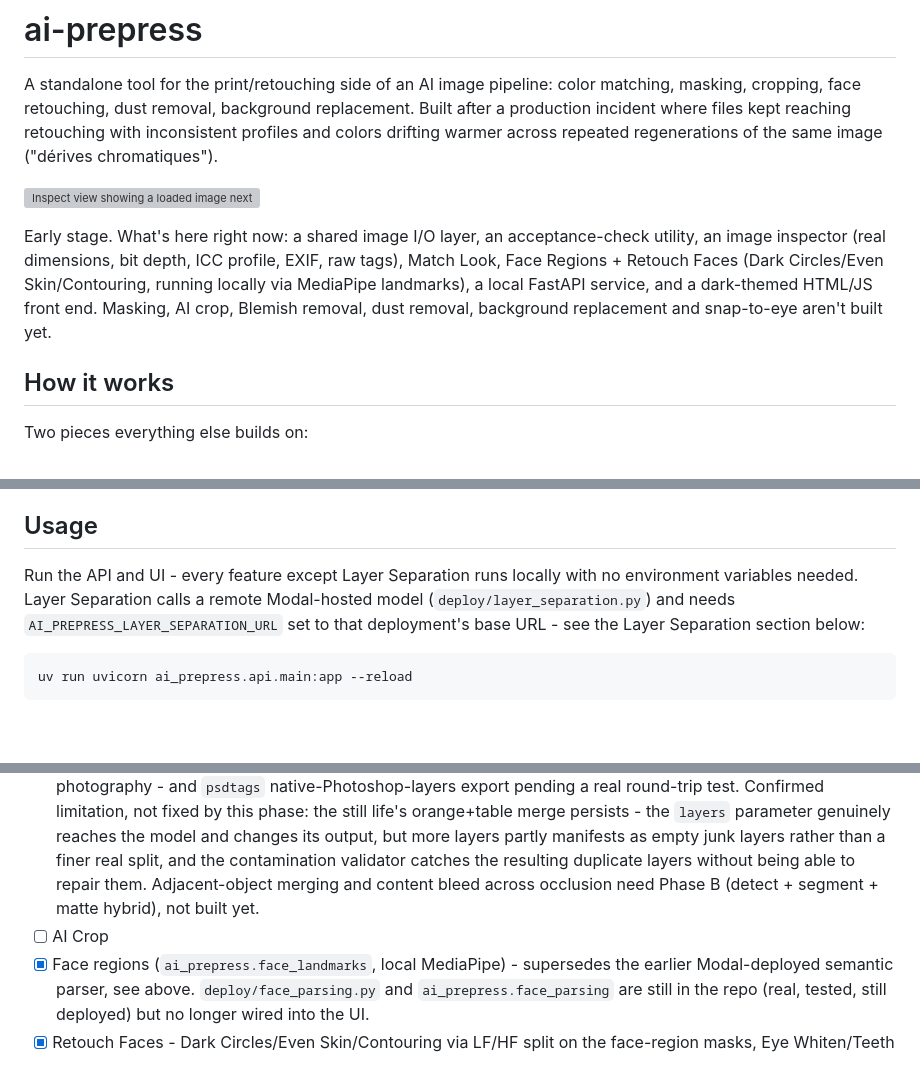
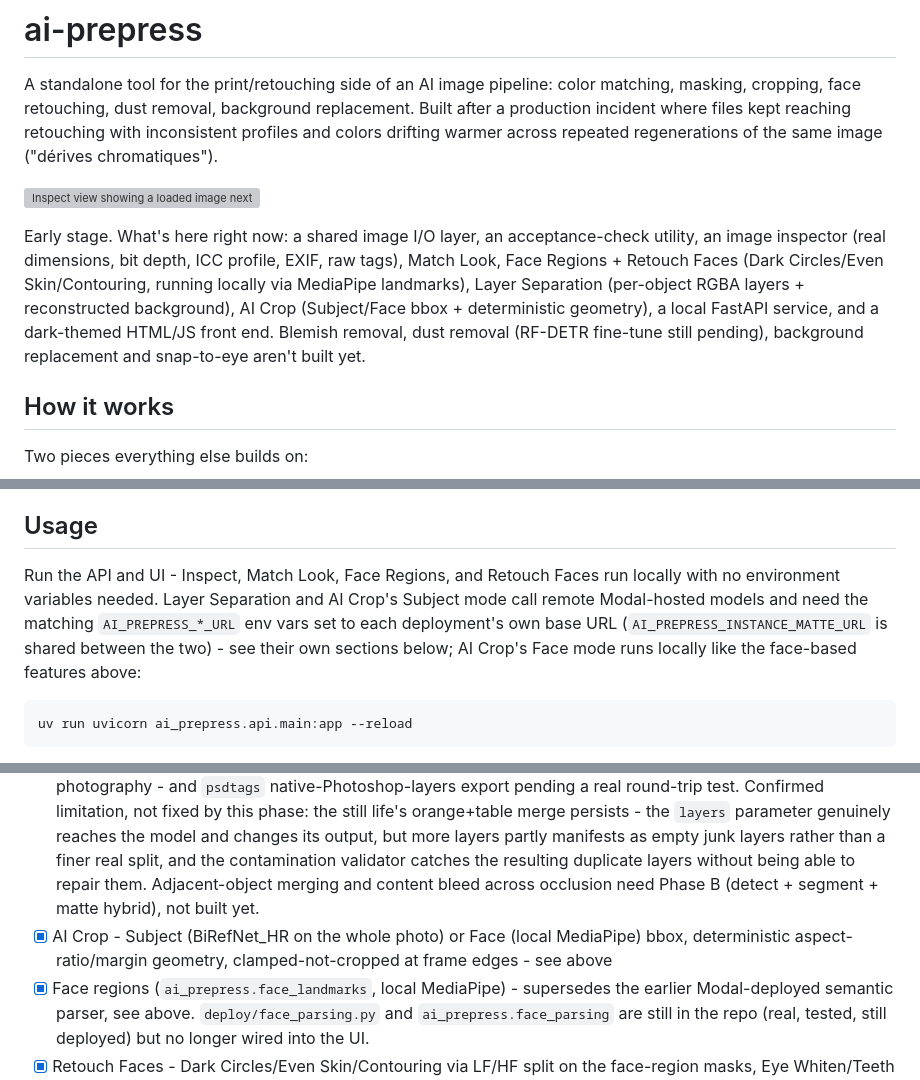
Before and after one commit to vbraye-pop/ai-prepress, a Markdown page: README.md, 3 parts joined by grey strips. Rendered like a GitHub page; blank space fills up the shorter version; grey boxes are pictures that could not be loaded.

````diff
--- a/README.md
+++ b/README.md
@@ -4,7 +4,7 @@ A standalone tool for the print/retouching side of an AI image pipeline: color m
 
 ![Inspect view showing a loaded image next to its real dimensions, bit depth, and ICC profile fields](assets/screenshot.png)
 
-Early stage. What's here right now: a shared image I/O layer, an acceptance-check utility, an image inspector (real dimensions, bit depth, ICC profile, EXIF, raw tags), Match Look, Face Regions + Retouch Faces (Dark Circles/Even Skin/Contouring, running locally via MediaPipe landmarks), a local FastAPI service, and a dark-themed HTML/JS front end. Masking, AI crop, Blemish removal, dust removal, background replacement and snap-to-eye aren't built yet.
+Early stage. What's here right now: a shared image I/O layer, an acceptance-check utility, an image inspector (real dimensions, bit depth, ICC profile, EXIF, raw tags), Match Look, Face Regions + Retouch Faces (Dark Circles/Even Skin/Contouring, running locally via MediaPipe landmarks), Layer Separation (per-object RGBA layers + reconstructed background), AI Crop (Subject/Face bbox + deterministic geometry), a local FastAPI service, and a dark-themed HTML/JS front end. Blemish removal, dust removal (RF-DETR fine-tune still pending), background replacement and snap-to-eye aren't built yet.
 
 ## How it works
 
@@ -56,7 +56,7 @@ Needs Python 3.12 - pinned deliberately rather than using whatever's newest on t
 
 ## Usage
 
-Run the API and UI - every feature except Layer Separation runs locally with no environment variables needed. Layer Separation calls a remote Modal-hosted model (`deploy/layer_separation.py`) and needs `AI_PREPRESS_LAYER_SEPARATION_URL` set to that deployment's base URL - see the Layer Separation section below:
+Run the API and UI - Inspect, Match Look, Face Regions, and Retouch Faces run locally with no environment variables needed. Layer Separation and AI Crop's Subject mode call remote Modal-hosted models and need the matching `AI_PREPRESS_*_URL` env vars set to each deployment's own base URL (`AI_PREPRESS_INSTANCE_MATTE_URL` is shared between the two) - see their own sections below; AI Crop's Face mode runs locally like the face-based features above:
 
 ```bash
 uv run uvicorn ai_prepress.api.main:app --reload
@@ -215,7 +241,7 @@ Phase B replaced the primary mechanism with the four-model chain described at th
 - [x] Match Look
 - [ ] pywebview desktop shell around the current FastAPI + HTML UI
 - [x] Layer Separation Phase A - Qwen-Image-Layered behind Modal, RGBA TIFF export, bit-depth-preserving compositing, automatic per-photo layer count (SAM2 + mask post-filtering), automatic sequential naming (InternVL3.5-2B), a contamination validator with recursive repair, a real live-composite layers-panel UI - see above, all deployed and tested against real photos. Still open: a background-fill fallback (LaMa/BrushNet/PowerPaint) - stays deferred, only needed for flat/graphic source images, not natural photography - and `psdtags` native-Photoshop-layers export pending a real round-trip test. Confirmed limitation, not fixed by this phase: the still life's orange+table merge persists - the `layers` parameter genuinely reaches the model and changes its output, but more layers partly manifests as empty junk layers rather than a finer real split, and the contamination validator catches the resulting duplicate layers without being able to repair them. Adjacent-object merging and content bleed across occlusion need Phase B (detect + segment + matte hybrid), not built yet.
-- [ ] AI Crop
+- [x] AI Crop - Subject (BiRefNet_HR on the whole photo) or Face (local MediaPipe) bbox, deterministic aspect-ratio/margin geometry, clamped-not-cropped at frame edges - see above
 - [x] Face regions (`ai_prepress.face_landmarks`, local MediaPipe) - supersedes the earlier Modal-deployed semantic parser, see above. `deploy/face_parsing.py` and `ai_prepress.face_parsing` are still in the repo (real, tested, still deployed) but no longer wired into the UI.
 - [x] Retouch Faces - Dark Circles/Even Skin/Contouring via LF/HF split on the face-region masks, Eye Whiten/Teeth Whiten/Lip Enhance via direct HSL grades, multi-face support, mask Feather/Edge reshape - see above. Blemish removal and manual mask-brush editing still open, not built yet.
 - [x] Dust removal training-data synthesizer (`training/dust_removal/`)
````
Also changed, not shown: other parts of README.md (+26 -0 lines).
